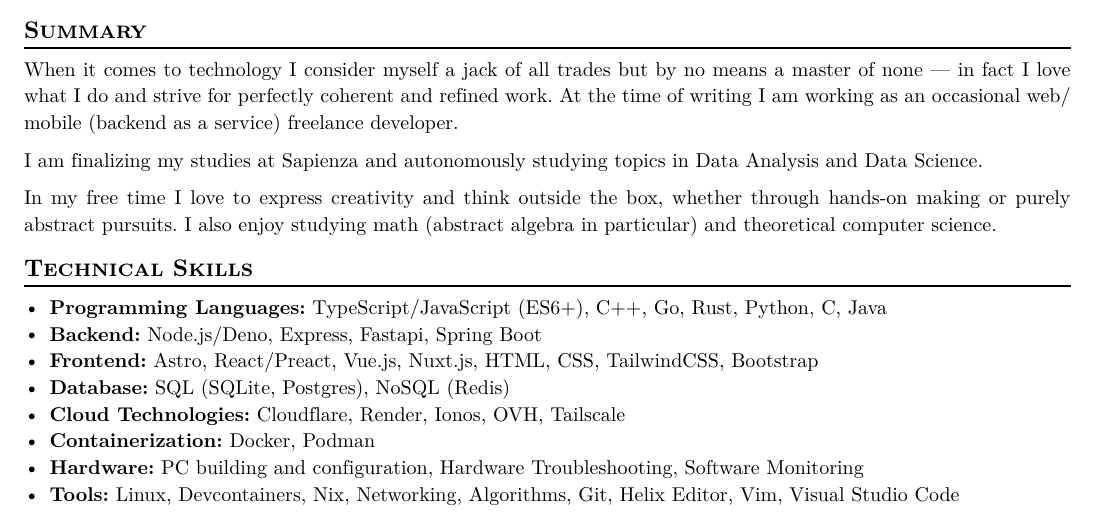
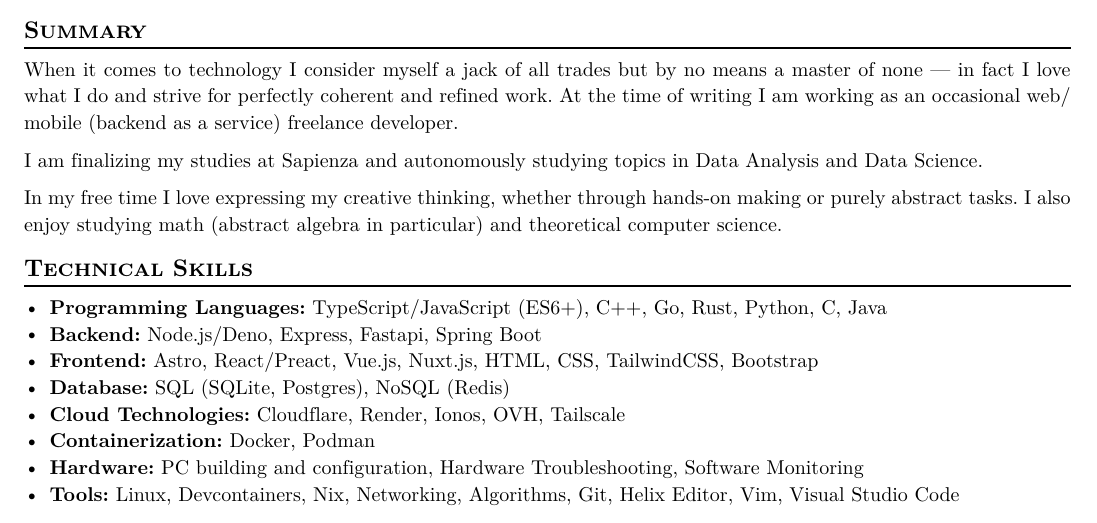
Before and after one commit to neoSnakex34/cv-typst, a Typst document (main.typ): part of page 1 of 2, cut so that both start at the same text. The pictures show the PDF file main.pdf that the author committed with the source.

Commit message:
(chore): fixed some typos on eng

```diff
--- a/main.typ
+++ b/main.typ
@@ -37,7 +37,7 @@ When it comes to technology I consider myself a jack of all trades but by no mea
 
 I am finalizing my studies at Sapienza and autonomously studying topics in Data Analysis and Data Science.
 
-In my free time I love to express creativity and think outside the box, whether through hands-on making or purely abstract pursuits. I also enjoy studying math (abstract algebra in particular) and theoretical computer science.
+In my free time I love expressing my creative thinking, whether through hands-on making or purely abstract tasks. I also enjoy studying math (abstract algebra in particular) and theoretical computer science.
 
 == Technical Skills
 
```
Also changed, not shown: main.pdf, main.typ (3 more changed lines).
